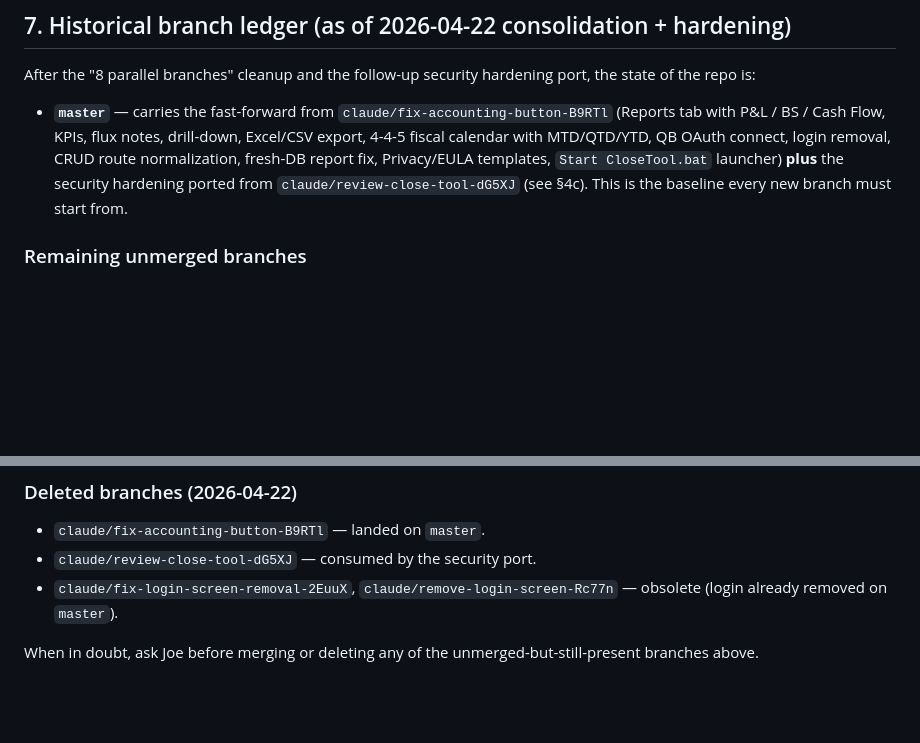
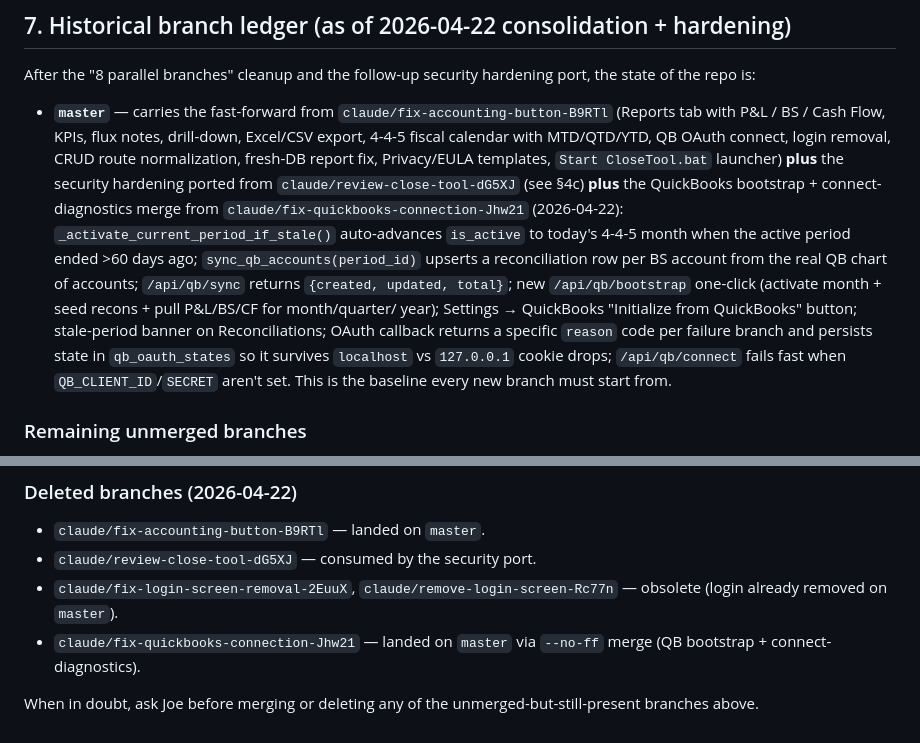
Before and after one commit to gutte001-lgtm/-C-Users-Joe-OneDrive...-Desktop-Accounting-Tools, a Markdown page: AGENTS.md, 2 parts joined by grey strips. GitHub-like rendering; blank space fills up the shorter version.

Commit message:
AGENTS.md §7: record fix-quickbooks-connection-Jhw21 merge

```diff
--- a/AGENTS.md
+++ b/AGENTS.md
@@ -309,7 +309,21 @@ hardening port, the state of the repo is:
   fiscal calendar with MTD/QTD/YTD, QB OAuth connect, login removal,
   CRUD route normalization, fresh-DB report fix, Privacy/EULA
   templates, `Start CloseTool.bat` launcher) **plus** the security
-  hardening ported from `claude/review-close-tool-dG5XJ` (see §4c).
+  hardening ported from `claude/review-close-tool-dG5XJ` (see §4c)
+  **plus** the QuickBooks bootstrap + connect-diagnostics merge from
+  `claude/fix-quickbooks-connection-Jhw21` (2026-04-22):
+  `_activate_current_period_if_stale()` auto-advances `is_active` to
+  today's 4-4-5 month when the active period ended >60 days ago;
+  `sync_qb_accounts(period_id)` upserts a reconciliation row per BS
+  account from the real QB chart of accounts; `/api/qb/sync` returns
+  `{created, updated, total}`; new `/api/qb/bootstrap` one-click
+  (activate month + seed recons + pull P&L/BS/CF for month/quarter/
+  year); Settings → QuickBooks "Initialize from QuickBooks" button;
+  stale-period banner on Reconciliations; OAuth callback returns a
+  specific `reason` code per failure branch and persists state in
+  `qb_oauth_states` so it survives `localhost` vs `127.0.0.1` cookie
+  drops; `/api/qb/connect` fails fast when `QB_CLIENT_ID`/`SECRET`
+  aren't set.
   This is the baseline every new branch must start from.
 
 ### Remaining unmerged branches
@@ -338,6 +352,8 @@ hardening port, the state of the repo is:
 - `claude/fix-login-screen-removal-2EuuX`,
   `claude/remove-login-screen-Rc77n` — obsolete (login already removed
   on `master`).
+- `claude/fix-quickbooks-connection-Jhw21` — landed on `master` via
+  `--no-ff` merge (QB bootstrap + connect-diagnostics).
 
 When in doubt, ask Joe before merging or deleting any of the
 unmerged-but-still-present branches above.
```
